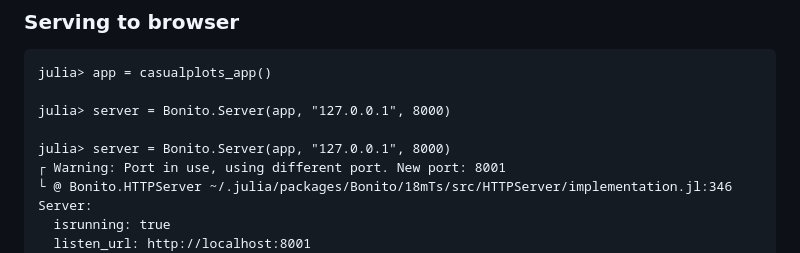
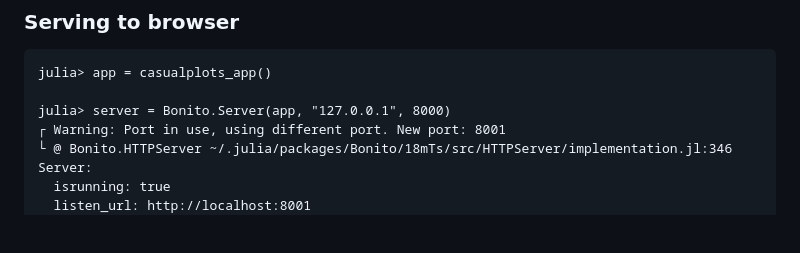
Before and after one commit to Eben60/CasualPlots.jl, a Markdown page: README.md, the part around the change. GitHub-like rendering; blank space fills up the shorter version.

Commit message:
Minor README correction

```diff
--- a/README.md
+++ b/README.md
@@ -60,8 +60,6 @@ julia> close(app) # you may close the app when you no longer need it
 julia> app = casualplots_app()
 
 julia> server = Bonito.Server(app, "127.0.0.1", 8000)
-
-julia> server = Bonito.Server(app, "127.0.0.1", 8000)
 ┌ Warning: Port in use, using different port. New port: 8001
 └ @ Bonito.HTTPServer ~/.julia/packages/Bonito/18mTs/src/HTTPServer/implementation.jl:346
 Server:
```
